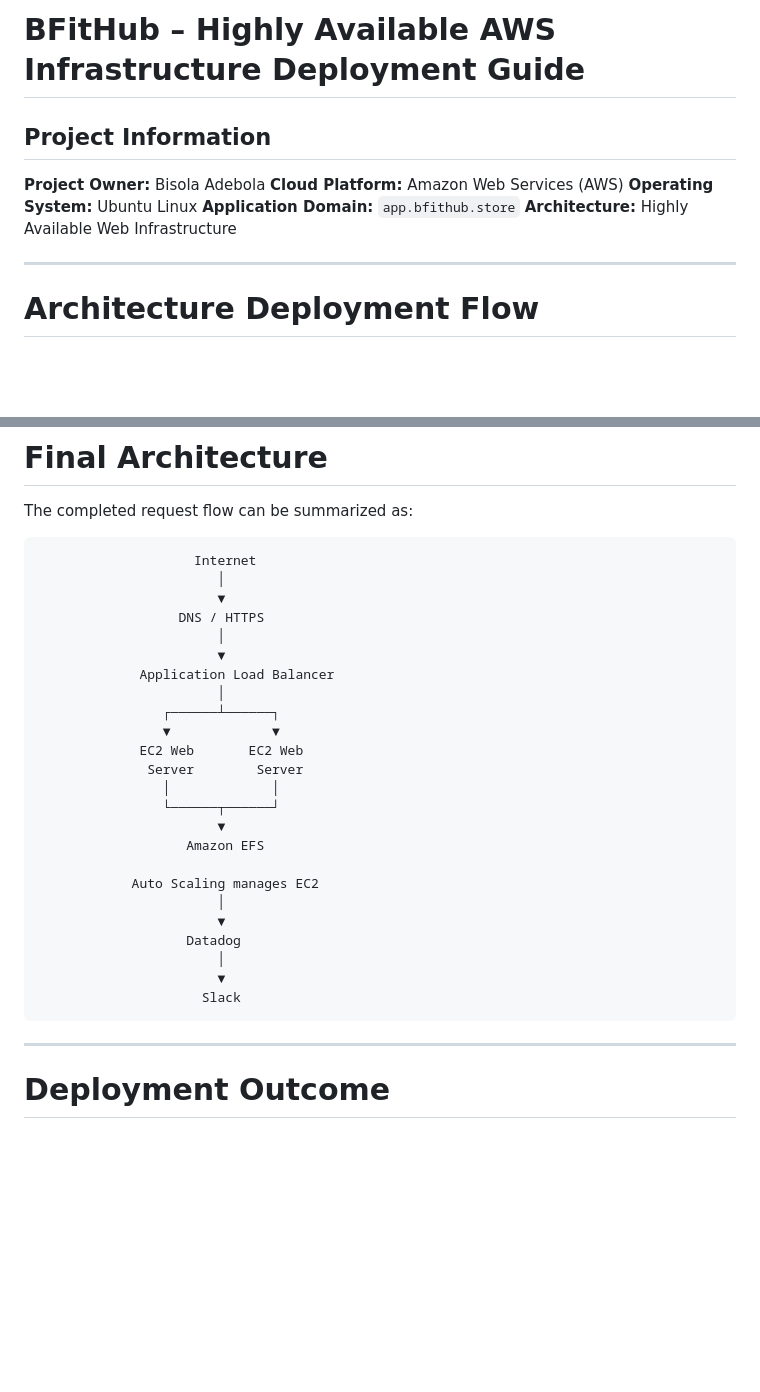
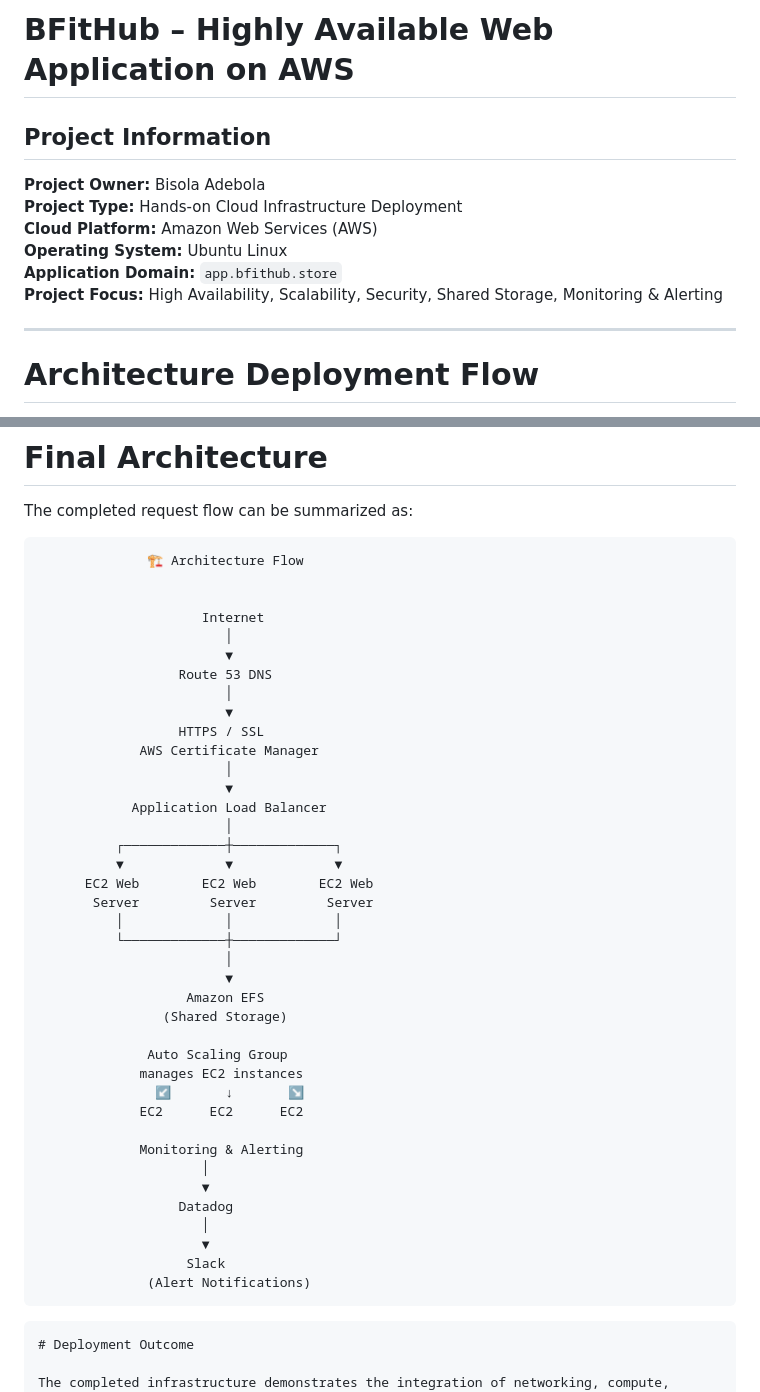
Before and after one commit to bisolaadebola/BFitHub-AWS-High-Availability, a Markdown page: documentation/deployment-guide.md, 2 parts joined by grey strips. GitHub-like rendering; blank space fills up the shorter version.

````diff
--- a/documentation/deployment-guide.md
+++ b/documentation/deployment-guide.md
@@ -1,12 +1,13 @@
-# BFitHub – Highly Available AWS Infrastructure Deployment Guide
+# BFitHub – Highly Available Web Application on AWS
 
 ## Project Information
 
 **Project Owner:** Bisola Adebola
+**Project Type:** Hands-on Cloud Infrastructure Deployment
 **Cloud Platform:** Amazon Web Services (AWS)
 **Operating System:** Ubuntu Linux
 **Application Domain:** `app.bfithub.store`
-**Architecture:** Highly Available Web Infrastructure
+**Project Focus:** High Availability, Scalability, Security, Shared Storage, Monitoring & Alerting
 
 ---
 
@@ -481,35 +482,47 @@ Slack notifications were tested to confirm that alerts could reach the configure
 
 The completed request flow can be summarized as:
 
-```text
-                    Internet
-                       │
-                       ▼
-                  DNS / HTTPS
-                       │
-                       ▼
-             Application Load Balancer
-                       │
-                ┌──────┴──────┐
-                ▼             ▼
-             EC2 Web       EC2 Web
-              Server        Server
-                │             │
-                └──────┬──────┘
-                       ▼
-                   Amazon EFS
 
-            Auto Scaling manages EC2
-                       │
-                       ▼
-                   Datadog
-                       │
-                       ▼
-                     Slack
+                  🏗️ Architecture Flow
+
+
+                         Internet
+                            │
+                            ▼
+                      Route 53 DNS
+                            │
+                            ▼
+                      HTTPS / SSL
+                 AWS Certificate Manager
+                            │
+                            ▼
+                Application Load Balancer
+                            │
+              ┌─────────────┼─────────────┐
+              ▼             ▼             ▼
+          EC2 Web        EC2 Web        EC2 Web
+           Server         Server         Server
+              │             │             │
+              └─────────────┼─────────────┘
+                            │
+                            ▼
+                       Amazon EFS
+                    (Shared Storage)
+
+                  Auto Scaling Group
+                 manages EC2 instances
+                   ↙       ↓       ↘
+                 EC2      EC2      EC2
+
+                 Monitoring & Alerting
+                         │
+                         ▼
+                      Datadog
+                         │
+                         ▼
+                       Slack
+                  (Alert Notifications)
 ```
-
----
-
 # Deployment Outcome
 
 The completed infrastructure demonstrates the integration of networking, compute, storage, security, load balancing, scaling, DNS, HTTPS, monitoring, alerting, and Linux administration within a single AWS project.
````
